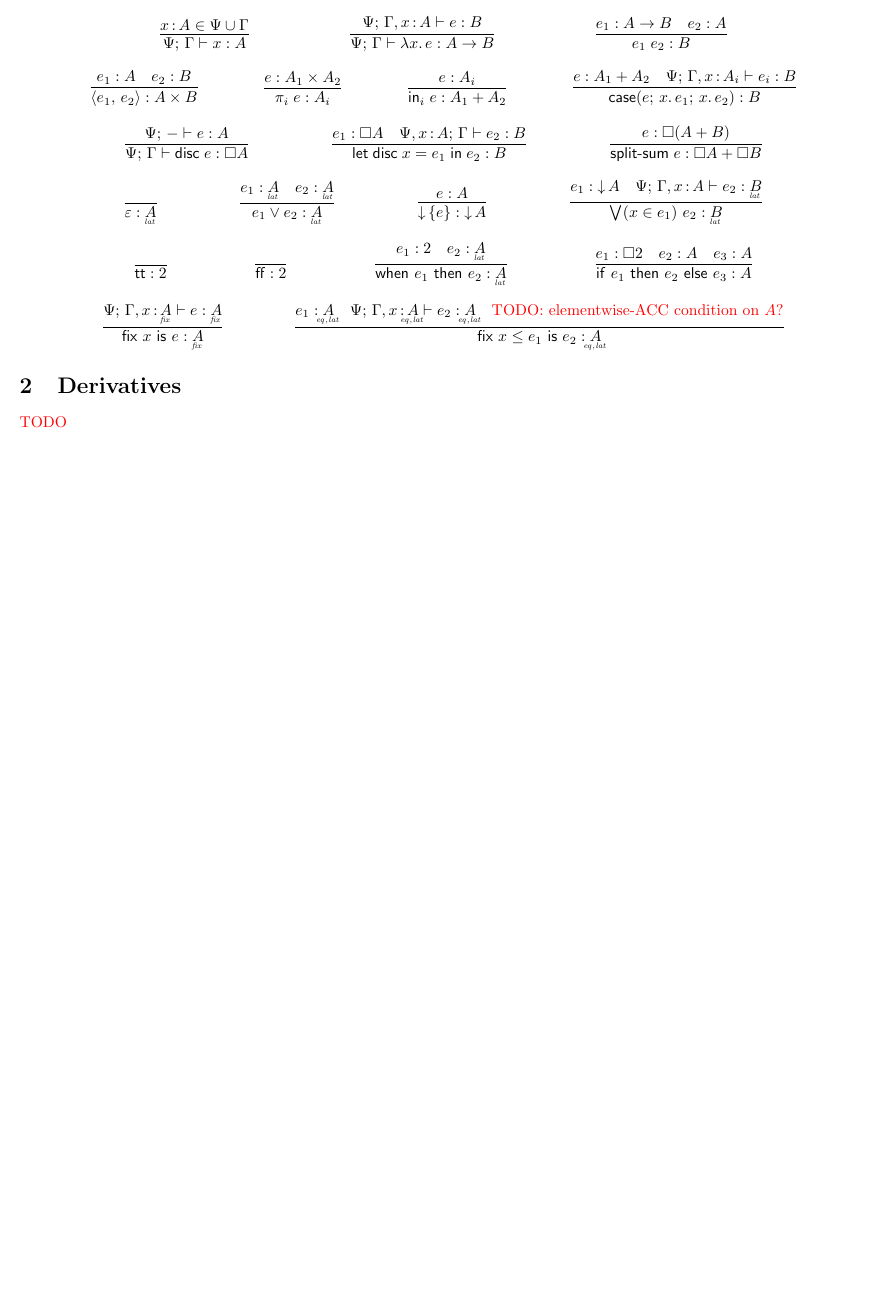
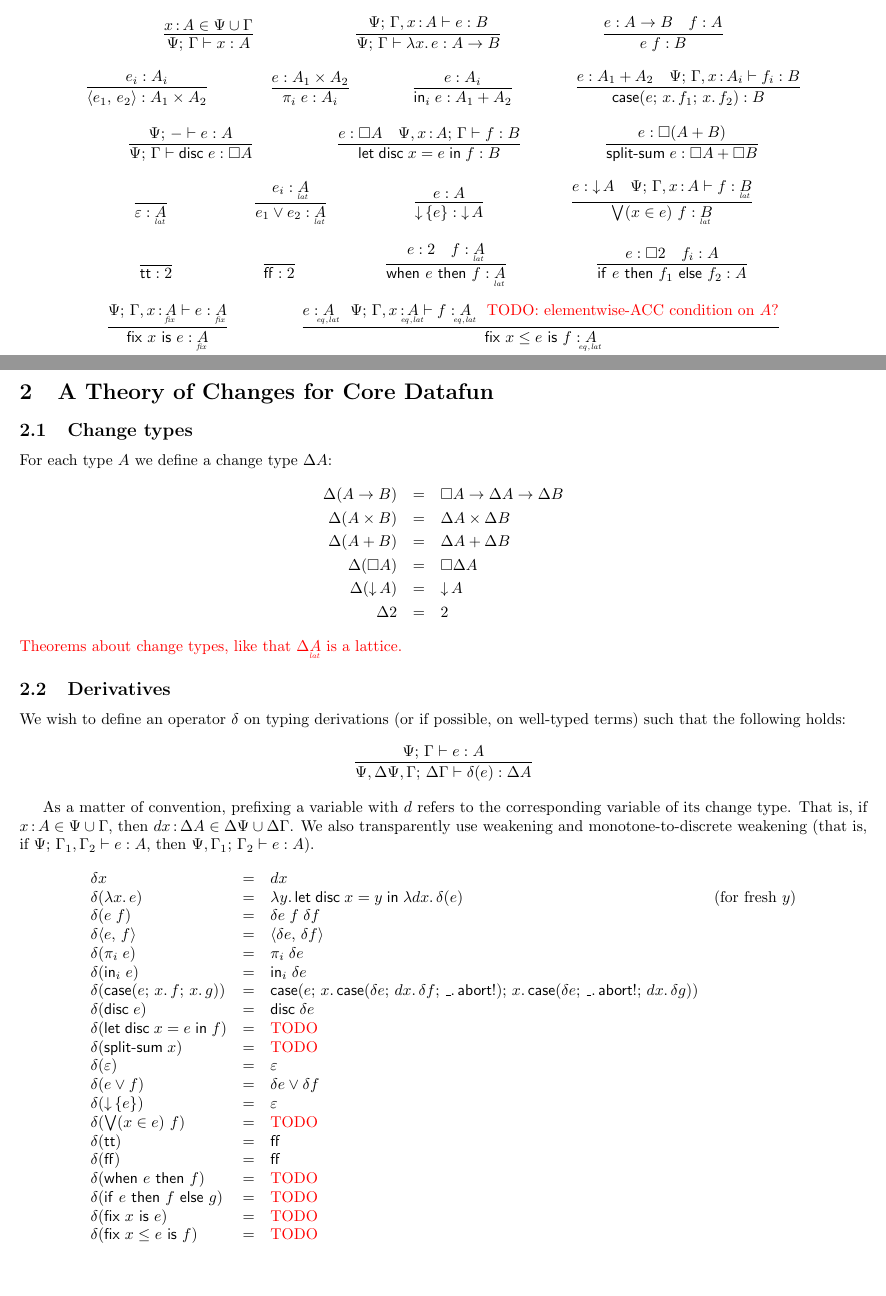
Before and after one commit to rntz/datafun, a LaTeX document (seminaive/seminaive.tex): part of the page before the commit and two parts of pages 1 and 2 of 2 after it, the two joined at a grey line, cut so that both start at the same text, the shorter picture padded with empty space. Compiled offline with pdfLaTeX.

Commit message:
more work on seminaive.tex

```diff
--- a/seminaive/seminaive.tex
+++ b/seminaive/seminaive.tex
@@ -143,56 +143,113 @@ rules.
   \infer{\J{\GP}{\GG}{\fn\bind{x}{e}}{A \to B}}{
     \J{\GP}{\GG,x \of A}{e}{B}}
 
-  \infer{e_1 \; e_2 : B}{e_1 : A \to B & e_2 : A}
+  \infer{e \; f : B}{e : A \to B & f : A}
   \\
-  \infer{\pair{e_1}{e_2} : A \x B}{e_1 : A & e_2 : B}
+  %% \infer{\pair{e}{f} : A \x B}{e : A & f : B}
+  \infer{\pair{e_1}{e_2} : A_1 \x A_2}{e_i : A_i}
 
   \infer{\pi_i\; e : A_i}{e : A_1 \x A_2}
 
   \infer{\inj{i}{e} : A_1 + A_2}{e : A_i}
 
-  \infer{\case{e}{x}{e_1}{x}{e_2} : B}
-        {e : A_1 + A_2 & \J{\GP}{\GG, x \of A_i}{e_i}{B}}
+  \infer{\case{e}{x}{f_1}{x}{f_2} : B}
+        {e : A_1 + A_2 & \J{\GP}{\GG, x \of A_i}{f_i}{B}}
   \\
   \infer{\J{\GP}{\GG}{\disc{e}}{\Disc{A}}}{\J{\GP}{-}{e}{A}}
 
-  \infer{\letdisc{x}{e_1}{e_2} : B}
-        { e_1 : \Disc{A}
-        & \J{\GP,x\of A}{\GG}{e_2}{B} }
+  \infer{\letdisc{x}{e}{f} : B}
+        { e : \Disc{A}
+        & \J{\GP,x\of A}{\GG}{f}{B} }
 
   \infer{\splitsum{e} : \Disc{A} + \Disc{B}}
         {e : \Disc{(A + B)}}
   \\
   \infer{\unit : \lat{A}}{}
 
-  \infer{e_1 \vee e_2 : \lat{A}}{e_1 : \lat{A} & e_2 : \lat{A}}
+  \infer{e_1 \vee e_2 : \lat{A}}{e_i : \lat{A}}
 
   \infer{\downintro{e} : \Down{A}}{e : A}
 
-  \infer{\downelim{x}{e_1}{e_2} : \lat{B}}
-        { e_1 : \Down{A}
-        & \J{\GP}{\GG,x \of A}{e_2}{\lat{B}}}
+  \infer{\downelim{x}{e}{f} : \lat{B}}
+        { e : \Down{A}
+        & \J{\GP}{\GG,x \of A}{f}{\lat{B}}}
   \\
   \infer{\ett : \tbool}{}
 
   \infer{\eff : \tbool}{}
 
-  \infer{\when{e_1}{e_2} : \lat{A}}{e_1 : \tbool & e_2 : \lat{A}}
+  \infer{\when{e}{f} : \lat{A}}{e : \tbool & f : \lat{A}}
 
-  \infer{\ifthen{e_1}{e_2}{e_3} : A}{e_1 : \Disc{\tbool} & e_2 : A & e_3 : A}
+  \infer{\ifthen{e}{f_1}{f_2} : A}{e : \Disc{\tbool} & f_i : A}
   \\
   \infer{\fix{x}{e} : \under{fix}{A}}{
     \J{\GP}{\GG,x\of \under{fix}{A}}{e}{\under{fix}{A}}}
 
-  \infer{\fixle{x}{e_1}{e_2} : \under{eq,lat}{A}}{
-    e_1 : \under{eq,lat}{A} &
-    \J{\GP}{\GG,x \of \under{eq,lat}{A}}{e_2}{\under{eq,lat}{A}} &
+  \infer{\fixle{x}{e}{f} : \under{eq,lat}{A}}{
+    e : \under{eq,lat}{A} &
+    \J{\GP}{\GG,x \of \under{eq,lat}{A}}{f}{\under{eq,lat}{A}} &
     {\color{red}\text{TODO: elementwise-ACC condition on $A$?}}}
 \end{mathpar}
 
 
-\section{Derivatives}
+\section{A Theory of Changes for Core Datafun}
 
-\TODO
+\subsection{Change types}
+
+For each type $A$ we define a change type $\GD A$:
+\begin{eqnarray*}
+  \GD(A \to B) &=& \Disc{A} \to \Delta A \to \Delta B\\
+  \GD(A \x B) &=& \GD A \x \GD B\\
+  \GD(A + B) &=& \GD A + \GD B\\
+  \GD(\Disc{A}) &=& \Disc{\GD A}\\
+  \GD(\Down{A}) &=& \Down{A}\\
+  \GD 2 &=& 2
+\end{eqnarray*}
+
+\todo{Theorems about change types, like that $\GD \lat{A}$ is a lattice.}
+
+
+\subsection{Derivatives}
+
+We wish to define an operator $\delta$ on typing derivations (or if possible, on
+well-typed terms) such that the following holds:
+\[\infer{\J{\GP,\GD\GP,\GG}{\GD\GG}{\delta(e)}{\Delta A}}
+        {\J{\GP}{\GG}{e}{A}}
+\]
+
+As a matter of convention, prefixing a variable with $d$ refers to the
+corresponding variable of its change type. That is, if $x \of A \in \GP \cup
+\GG$, then $dx \of \GD A \in \GD\GP \cup \GD\GG$. We also transparently use
+weakening and monotone-to-discrete weakening (that is, if
+$\J{\GP}{\GG_1,\GG_2}{e}{A}$, then $\J{\GP,\GG_1}{\GG_2}{e}{A}$).
+
+\[
+\begin{array}{lcll}
+  \delta x &=& dx\\
+  \delta(\fn\bind{x} e) &=& \fn\bind{y} \letdisc{x}{y} {\fn\bind{dx} \delta(e)}
+  & \text{(for fresh $y$)}\\
+  \delta(e\;f) &=& \delta e \; f \; \delta f\\
+  \delta \pair{e}{f} &=& \pair{\delta{e}}{\delta{f}}\\
+  \delta(\pi_i\; e) &=& \pi_i\; \delta{e}\\
+  \delta(\inj{i}{e}) &=& \inj{i}{\delta{e}}\\
+  \delta(\case{e}{x}{f}{x}{g})
+  &=& \case{e}
+        {x}{\case{\delta e}{dx}{\delta f}{\_}{\ms{abort!}}}
+        {x}{\case{\delta e}{\_}{\ms{abort!}}{dx}{\delta g}}\\
+  \delta(\disc e) &=& \disc{\delta e}\\
+  \delta(\letdisc{x}{e}{f}) &=& \text{\TODO}\\
+  \delta(\splitsum{x}) &=& \text{\TODO}\\
+  \delta(\unit) &=& \unit\\
+  \delta(e \vee f) &=& \delta e \vee \delta f\\
+  \delta(\downintro{e}) &=& \unit\\
+  \delta(\downelim{x}{e}{f}) &=& \text{\TODO}\\
+  \delta(\ett) &=& \eff\\
+  \delta(\eff) &=& \eff\\
+  \delta(\when{e}{f}) &=& \text{\TODO}\\
+  \delta(\ifthen{e}{f}{g}) &=& \text{\TODO}\\
+  \delta(\fix{x}{e}) &=& \text{\TODO}\\
+  \delta(\fixle{x}{e}{f}) &=& \text{\TODO}
+\end{array}
+\]
 
 \end{document}
```
Also changed, not shown: seminaive/seminaive.tex (4 more changed lines).
